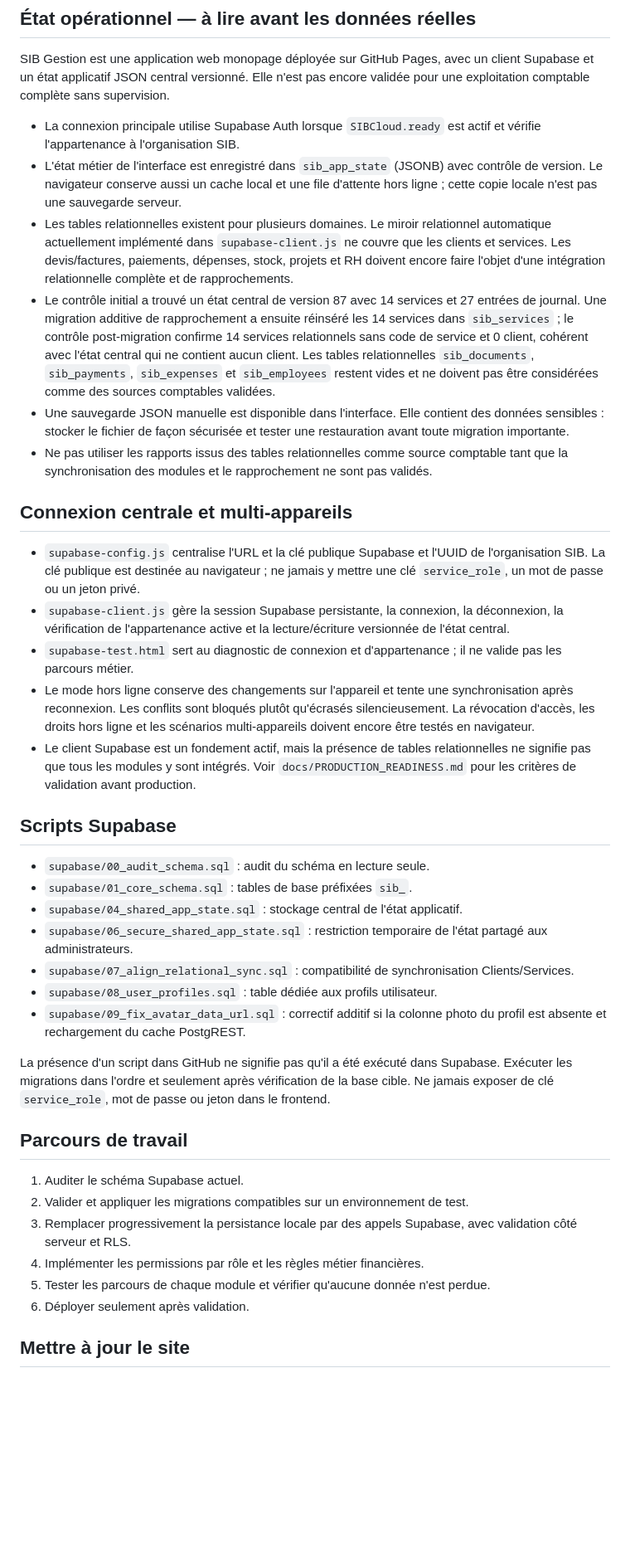
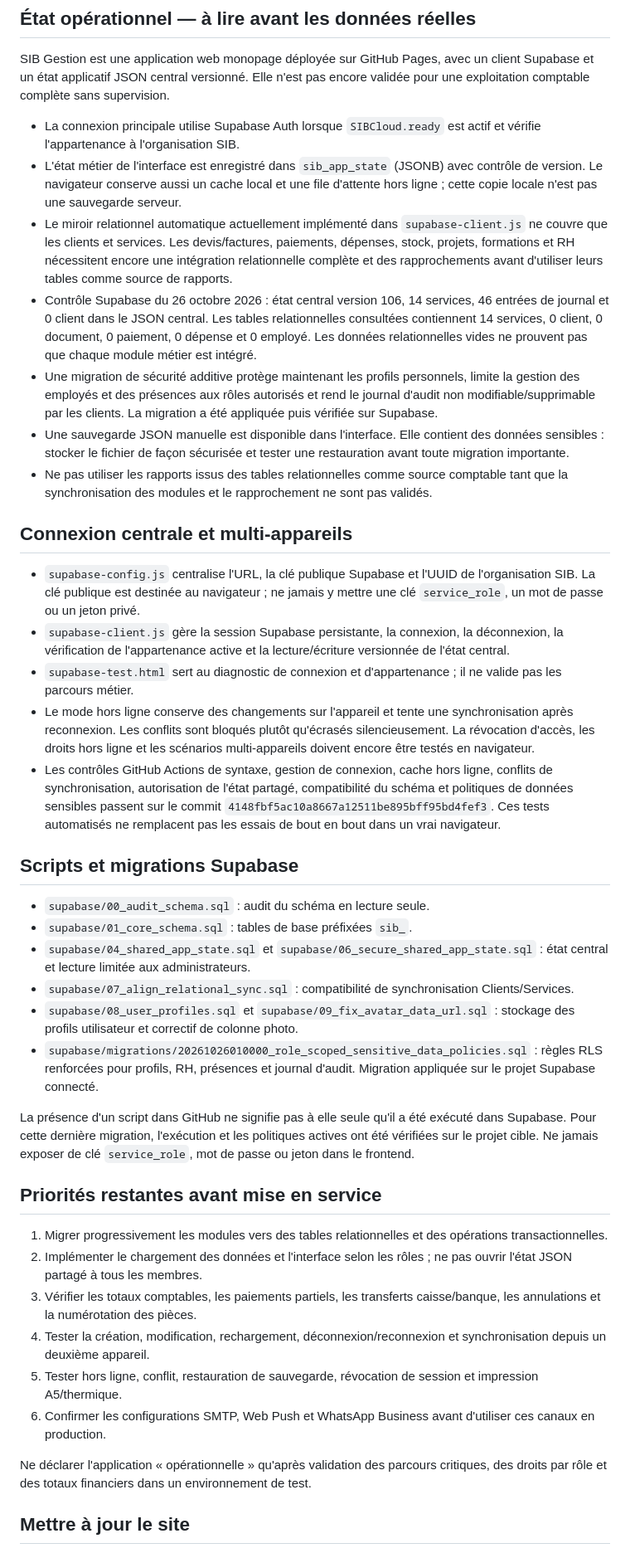
Before and after one commit to soriteh/sib-gestion, a Markdown page: README.md, the part around the change. Shown at 83% size. Drawn GitHub-style; blank space fills up the shorter version.

Commit message:
docs: update verified operational status and security fixes

```diff
--- a/README.md
+++ b/README.md
@@ -8,39 +8,41 @@ SIB Gestion est une application web monopage déployée sur GitHub Pages, avec u
 
 - La connexion principale utilise Supabase Auth lorsque `SIBCloud.ready` est actif et vérifie l'appartenance à l'organisation SIB.
 - L'état métier de l'interface est enregistré dans `sib_app_state` (JSONB) avec contrôle de version. Le navigateur conserve aussi un cache local et une file d'attente hors ligne ; cette copie locale n'est pas une sauvegarde serveur.
-- Les tables relationnelles existent pour plusieurs domaines. Le miroir relationnel automatique actuellement implémenté dans `supabase-client.js` ne couvre que les clients et services. Les devis/factures, paiements, dépenses, stock, projets et RH doivent encore faire l'objet d'une intégration relationnelle complète et de rapprochements.
-- Le contrôle initial a trouvé un état central de version 87 avec 14 services et 27 entrées de journal. Une migration additive de rapprochement a ensuite réinséré les 14 services dans `sib_services` ; le contrôle post-migration confirme 14 services relationnels sans code de service et 0 client, cohérent avec l'état central qui ne contient aucun client. Les tables relationnelles `sib_documents`, `sib_payments`, `sib_expenses` et `sib_employees` restent vides et ne doivent pas être considérées comme des sources comptables validées.
+- Le miroir relationnel automatique actuellement implémenté dans `supabase-client.js` ne couvre que les clients et services. Les devis/factures, paiements, dépenses, stock, projets, formations et RH nécessitent encore une intégration relationnelle complète et des rapprochements avant d'utiliser leurs tables comme source de rapports.
+- Contrôle Supabase du 26 octobre 2026 : état central version 106, 14 services, 46 entrées de journal et 0 client dans le JSON central. Les tables relationnelles consultées contiennent 14 services, 0 client, 0 document, 0 paiement, 0 dépense et 0 employé. Les données relationnelles vides ne prouvent pas que chaque module métier est intégré.
+- Une migration de sécurité additive protège maintenant les profils personnels, limite la gestion des employés et des présences aux rôles autorisés et rend le journal d'audit non modifiable/supprimable par les clients. La migration a été appliquée puis vérifiée sur Supabase.
 - Une sauvegarde JSON manuelle est disponible dans l'interface. Elle contient des données sensibles : stocker le fichier de façon sécurisée et tester une restauration avant toute migration importante.
 - Ne pas utiliser les rapports issus des tables relationnelles comme source comptable tant que la synchronisation des modules et le rapprochement ne sont pas validés.
 
 ## Connexion centrale et multi-appareils
 
-- `supabase-config.js` centralise l'URL et la clé publique Supabase et l'UUID de l'organisation SIB. La clé publique est destinée au navigateur ; ne jamais y mettre une clé `service_role`, un mot de passe ou un jeton privé.
+- `supabase-config.js` centralise l'URL, la clé publique Supabase et l'UUID de l'organisation SIB. La clé publique est destinée au navigateur ; ne jamais y mettre une clé `service_role`, un mot de passe ou un jeton privé.
 - `supabase-client.js` gère la session Supabase persistante, la connexion, la déconnexion, la vérification de l'appartenance active et la lecture/écriture versionnée de l'état central.
 - `supabase-test.html` sert au diagnostic de connexion et d'appartenance ; il ne valide pas les parcours métier.
 - Le mode hors ligne conserve des changements sur l'appareil et tente une synchronisation après reconnexion. Les conflits sont bloqués plutôt qu'écrasés silencieusement. La révocation d'accès, les droits hors ligne et les scénarios multi-appareils doivent encore être testés en navigateur.
-- Le client Supabase est un fondement actif, mais la présence de tables relationnelles ne signifie pas que tous les modules y sont intégrés. Voir `docs/PRODUCTION_READINESS.md` pour les critères de validation avant production.
+- Les contrôles GitHub Actions de syntaxe, gestion de connexion, cache hors ligne, conflits de synchronisation, autorisation de l'état partagé, compatibilité du schéma et politiques de données sensibles passent sur le commit `4148fbf5ac10a8667a12511be895bff95bd4fef3`. Ces tests automatisés ne remplacent pas les essais de bout en bout dans un vrai navigateur.
 
-## Scripts Supabase
+## Scripts et migrations Supabase
 
 - `supabase/00_audit_schema.sql` : audit du schéma en lecture seule.
 - `supabase/01_core_schema.sql` : tables de base préfixées `sib_`.
-- `supabase/04_shared_app_state.sql` : stockage central de l'état applicatif.
-- `supabase/06_secure_shared_app_state.sql` : restriction temporaire de l'état partagé aux administrateurs.
+- `supabase/04_shared_app_state.sql` et `supabase/06_secure_shared_app_state.sql` : état central et lecture limitée aux administrateurs.
 - `supabase/07_align_relational_sync.sql` : compatibilité de synchronisation Clients/Services.
-- `supabase/08_user_profiles.sql` : table dédiée aux profils utilisateur.
-- `supabase/09_fix_avatar_data_url.sql` : correctif additif si la colonne photo du profil est absente et rechargement du cache PostgREST.
+- `supabase/08_user_profiles.sql` et `supabase/09_fix_avatar_data_url.sql` : stockage des profils utilisateur et correctif de colonne photo.
+- `supabase/migrations/20261026010000_role_scoped_sensitive_data_policies.sql` : règles RLS renforcées pour profils, RH, présences et journal d'audit. Migration appliquée sur le projet Supabase connecté.
 
-La présence d'un script dans GitHub ne signifie pas qu'il a été exécuté dans Supabase. Exécuter les migrations dans l'ordre et seulement après vérification de la base cible. Ne jamais exposer de clé `service_role`, mot de passe ou jeton dans le frontend.
+La présence d'un script dans GitHub ne signifie pas à elle seule qu'il a été exécuté dans Supabase. Pour cette dernière migration, l'exécution et les politiques actives ont été vérifiées sur le projet cible. Ne jamais exposer de clé `service_role`, mot de passe ou jeton dans le frontend.
 
-## Parcours de travail
+## Priorités restantes avant mise en service
 
-1. Auditer le schéma Supabase actuel.
-2. Valider et appliquer les migrations compatibles sur un environnement de test.
-3. Remplacer progressivement la persistance locale par des appels Supabase, avec validation côté serveur et RLS.
-4. Implémenter les permissions par rôle et les règles métier financières.
-5. Tester les parcours de chaque module et vérifier qu'aucune donnée n'est perdue.
-6. Déployer seulement après validation.
+1. Migrer progressivement les modules vers des tables relationnelles et des opérations transactionnelles.
+2. Implémenter le chargement des données et l'interface selon les rôles ; ne pas ouvrir l'état JSON partagé à tous les membres.
+3. Vérifier les totaux comptables, les paiements partiels, les transferts caisse/banque, les annulations et la numérotation des pièces.
+4. Tester la création, modification, rechargement, déconnexion/reconnexion et synchronisation depuis un deuxième appareil.
+5. Tester hors ligne, conflit, restauration de sauvegarde, révocation de session et impression A5/thermique.
+6. Confirmer les configurations SMTP, Web Push et WhatsApp Business avant d'utiliser ces canaux en production.
+
+Ne déclarer l'application « opérationnelle » qu'après validation des parcours critiques, des droits par rôle et des totaux financiers dans un environnement de test.
 
 ## Mettre à jour le site
 
```
